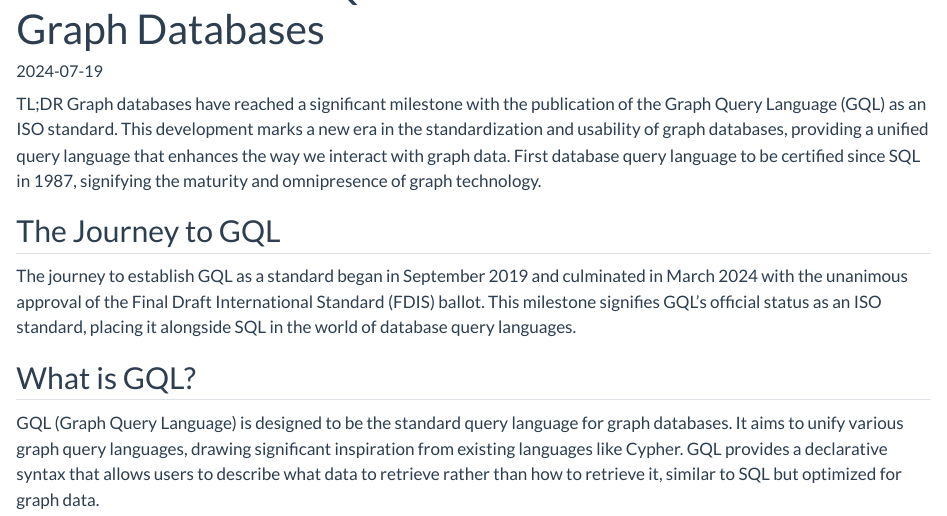
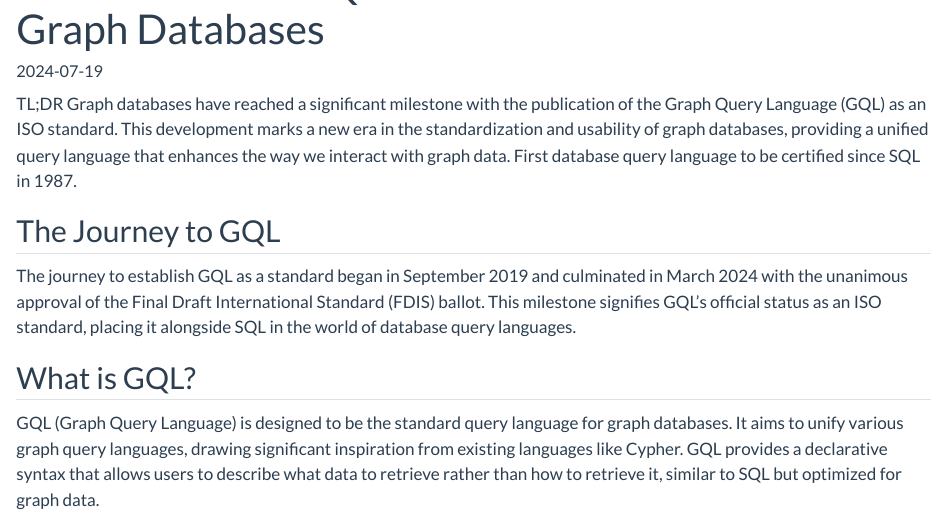
Before and after one commit to Polkas/polkas.github.io, a Quarto document (posts/gql/index.qmd): the page in a window 1100 px wide, from 60 px down. Rendered offline with R 4.5, knitr and Pandoc in place of Quarto, with nearby package versions.

Commit message:
Update index.qmd

```diff
--- a/posts/gql/index.qmd
+++ b/posts/gql/index.qmd
@@ -9,7 +9,7 @@ categories: [programming]
 
 TL;DR Graph databases have reached a significant milestone with the publication of the Graph Query Language (GQL) as an ISO standard.
 This development marks a new era in the standardization and usability of graph databases, providing a unified query language that enhances the way we interact with graph data.
-First database query language to be certified since SQL in 1987, signifying the maturity and omnipresence of graph technology.
+First database query language to be certified since SQL in 1987.
 
 ## The Journey to GQL
 
```
